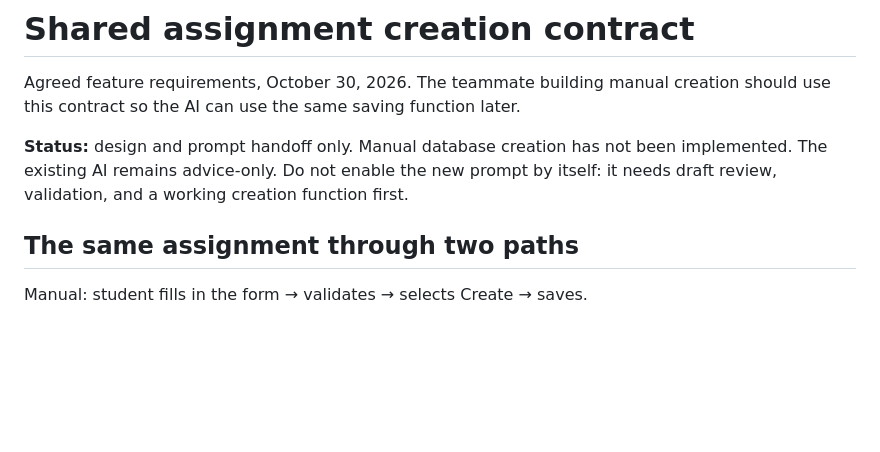
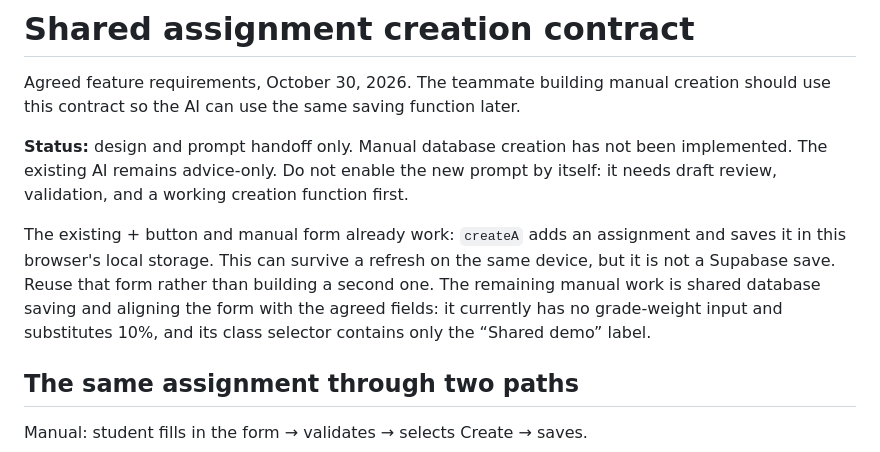
Before and after one commit to nola4211/Canvas_todo_prioritizer_prototype, a Markdown page: docs/assignment-creation-contract.md, the part around the change. Drawn GitHub-style; blank space fills up the shorter version.

Commit message:
Clarify existing manual form works with device-only storage

```diff
--- a/docs/assignment-creation-contract.md
+++ b/docs/assignment-creation-contract.md
@@ -3,6 +3,8 @@
 Agreed feature requirements, October 30, 2026. The teammate building manual creation should use this contract so the AI can use the same saving function later.
 
 **Status:** design and prompt handoff only. Manual database creation has not been implemented. The existing AI remains advice-only. Do not enable the new prompt by itself: it needs draft review, validation, and a working creation function first.
+
+The existing + button and manual form already work: `createA` adds an assignment and saves it in this browser's local storage. This can survive a refresh on the same device, but it is not a Supabase save. Reuse that form rather than building a second one. The remaining manual work is shared database saving and aligning the form with the agreed fields: it currently has no grade-weight input and substitutes 10%, and its class selector contains only the “Shared demo” label.
 
 ## The same assignment through two paths
 
```
